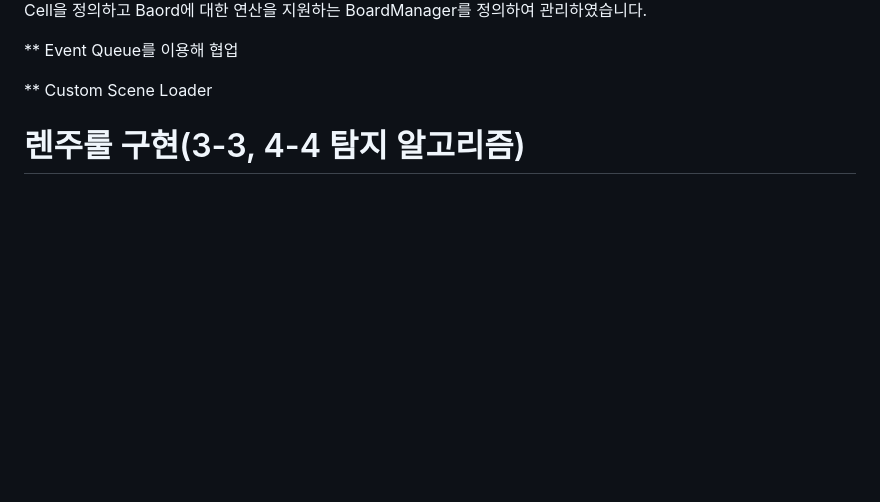
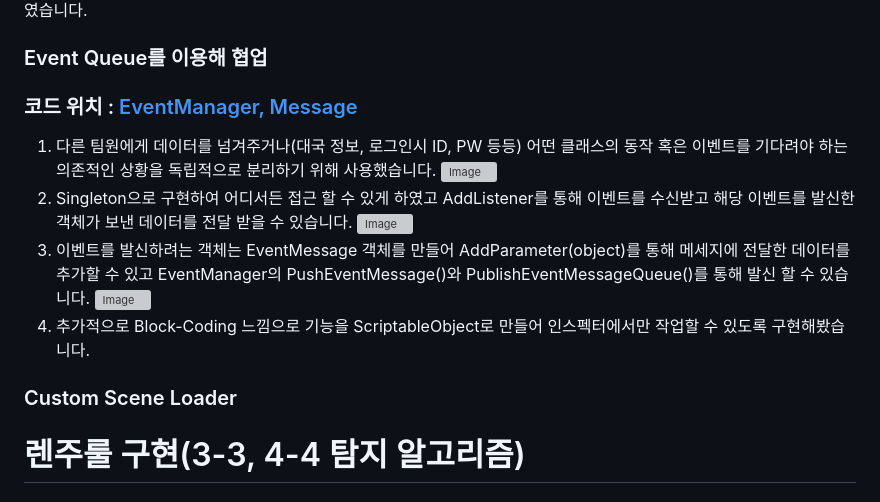
Before and after one commit to Omok-Team1/Omok, a Markdown page: README.md, the part around the change printed below. Drawn GitHub-style; blank space fills up the shorter version; grey boxes are pictures that could not be loaded.

```diff
--- a/README.md
+++ b/README.md
@@ -32,8 +32,17 @@
 3. Board판과 Board판의 원소 Cell을 정의하고 Baord에 대한 연산을 지원하는 BoardManager를 정의하여 관리하였습니다.
 
-** Event Queue를 이용해 협업
+### Event Queue를 이용해 협업
+### 코드 위치 : [EventManager, Message](https://github.com/Omok-Team1/Omok/tree/ParkJongHan/Assets/01.%20Scripts/Utill/EventQueue)
+1. 다른 팀원에게 데이터를 넘겨주거나(대국 정보, 로그인시 ID, PW 등등) 어떤 클래스의 동작 혹은 이벤트를 기다려야 하는 의존적인 상황을 독립적으로 분리하기 위해 사용했습니다.
+![Image](https://github.com/user-attachments/assets/186cd4fe-063e-4892-a4c0-e20c176fc1e8)
+2. Singleton으로 구현하여 어디서든 접근 할 수 있게 하였고 AddListener를 통해 이벤트를 수신받고 해당 이벤트를 발신한 객체가 보낸 데이터를 전달 받을 수 있습니다.
+![Image](https://github.com/user-attachments/assets/8596f824-680a-4e9d-b557-18ade3206d57)
+3. 이벤트를 발신하려는 객체는 EventMessage 객체를 만들어 AddParameter<T>(object)를 통해 메세지에 전달한 데이터를 추가할 수 있고 EventManager의 PushEventMessage()와 PublishEventMessageQueue()를 통해 발신 할 수 있습니다.
+![Image](https://github.com/user-attachments/assets/7cc5c1f0-c58c-4eea-802a-d459bc4ffbba)
+4. 추가적으로 Block-Coding 느낌으로 기능을 ScriptableObject로 만들어 인스펙터에서만 작업할 수 있도록 구현해봤습니다.
 
-** Custom Scene Loader
+
+### Custom Scene Loader
 
 # 렌주룰 구현(3-3, 4-4 탐지 알고리즘)
 
```
Also changed, not shown: other parts of README.md (+3 -3 lines).
